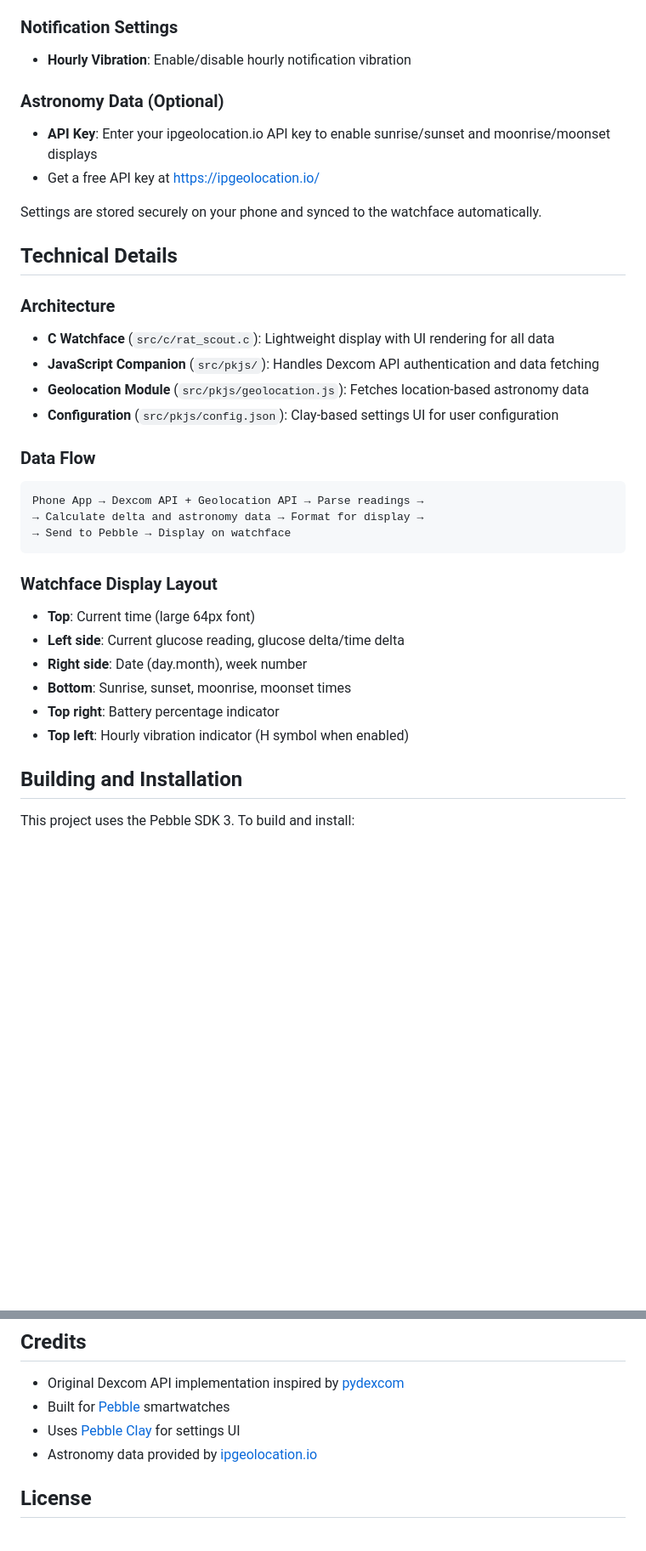
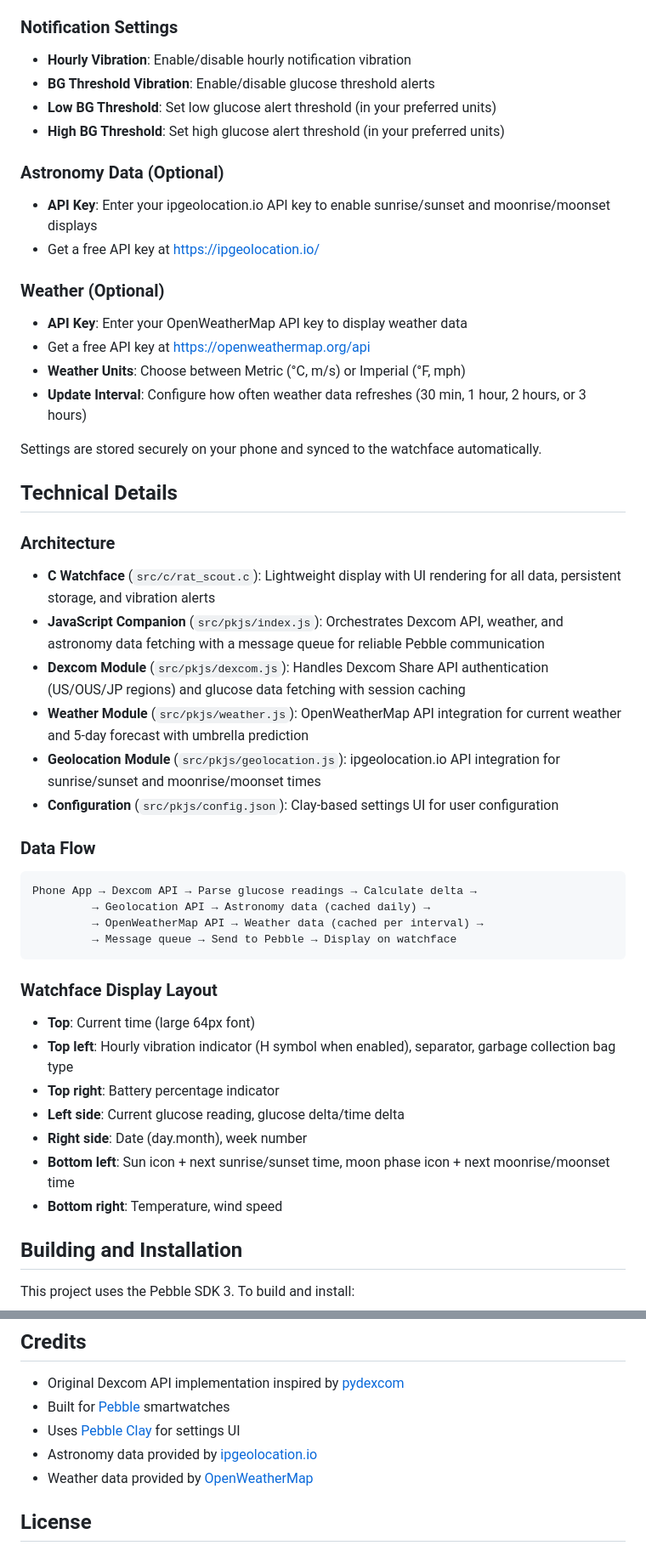
Before and after one commit to mollyjester/rat_scout, a Markdown page: README.md, 2 parts joined by grey strips. Shown at 85% size. GitHub-like rendering; blank space fills up the shorter version.

Commit message:
Update README.md: enhance features section with weather data support and clarify glucose update interval

````diff
--- a/README.md
+++ b/README.md
@@ -54,10 +66,19 @@ When you first open Rat Scout on your phone, you'll be prompted to configure:
 
 ### Notification Settings
 - **Hourly Vibration**: Enable/disable hourly notification vibration
+- **BG Threshold Vibration**: Enable/disable glucose threshold alerts
+- **Low BG Threshold**: Set low glucose alert threshold (in your preferred units)
+- **High BG Threshold**: Set high glucose alert threshold (in your preferred units)
 
 ### Astronomy Data (Optional)
 - **API Key**: Enter your ipgeolocation.io API key to enable sunrise/sunset and moonrise/moonset displays
 - Get a free API key at [https://ipgeolocation.io/](https://ipgeolocation.io/)
+
+### Weather (Optional)
+- **API Key**: Enter your OpenWeatherMap API key to display weather data
+- Get a free API key at [https://openweathermap.org/api](https://openweathermap.org/api)
+- **Weather Units**: Choose between Metric (°C, m/s) or Imperial (°F, mph)
+- **Update Interval**: Configure how often weather data refreshes (30 min, 1 hour, 2 hours, or 3 hours)
 
 Settings are stored securely on your phone and synced to the watchface automatically.
 
@@ -65,27 +86,31 @@ Settings are stored securely on your phone and synced to the watchface automatic
 
 ### Architecture
 
-- **C Watchface** (`src/c/rat_scout.c`): Lightweight display with UI rendering for all data
-- **JavaScript Companion** (`src/pkjs/`): Handles Dexcom API authentication and data fetching
-- **Geolocation Module** (`src/pkjs/geolocation.js`): Fetches location-based astronomy data
+- **C Watchface** (`src/c/rat_scout.c`): Lightweight display with UI rendering for all data, persistent storage, and vibration alerts
+- **JavaScript Companion** (`src/pkjs/index.js`): Orchestrates Dexcom API, weather, and astronomy data fetching with a message queue for reliable Pebble communication
+- **Dexcom Module** (`src/pkjs/dexcom.js`): Handles Dexcom Share API authentication (US/OUS/JP regions) and glucose data fetching with session caching
+- **Weather Module** (`src/pkjs/weather.js`): OpenWeatherMap API integration for current weather and 5-day forecast with umbrella prediction
+- **Geolocation Module** (`src/pkjs/geolocation.js`): ipgeolocation.io API integration for sunrise/sunset and moonrise/moonset times
 - **Configuration** (`src/pkjs/config.json`): Clay-based settings UI for user configuration
 
 ### Data Flow
 
 ```
-Phone App → Dexcom API + Geolocation API → Parse readings →
-→ Calculate delta and astronomy data → Format for display →
-→ Send to Pebble → Display on watchface
+Phone App → Dexcom API → Parse glucose readings → Calculate delta →
+         → Geolocation API → Astronomy data (cached daily) →
+         → OpenWeatherMap API → Weather data (cached per interval) →
+         → Message queue → Send to Pebble → Display on watchface
 ```
 
 ### Watchface Display Layout
 
 - **Top**: Current time (large 64px font)
+- **Top left**: Hourly vibration indicator (H symbol when enabled), separator, garbage collection bag type
+- **Top right**: Battery percentage indicator
 - **Left side**: Current glucose reading, glucose delta/time delta
 - **Right side**: Date (day.month), week number
-- **Bottom**: Sunrise, sunset, moonrise, moonset times
-- **Top right**: Battery percentage indicator
-- **Top left**: Hourly vibration indicator (H symbol when enabled)
+- **Bottom left**: Sun icon + next sunrise/sunset time, moon phase icon + next moonrise/moonset time
+- **Bottom right**: Temperature, wind speed
 
 ## Building and Installation
 
@@ -104,6 +129,7 @@ Requires the wscript build configuration included in the project.
 - Built for [Pebble](https://www.pebble.com/) smartwatches
 - Uses [Pebble Clay](https://github.com/pebble/clay) for settings UI
 - Astronomy data provided by [ipgeolocation.io](https://ipgeolocation.io/)
+- Weather data provided by [OpenWeatherMap](https://openweathermap.org/)
 
 ## License
 
````
Also changed, not shown: other parts of README.md (+20 -8 lines).
